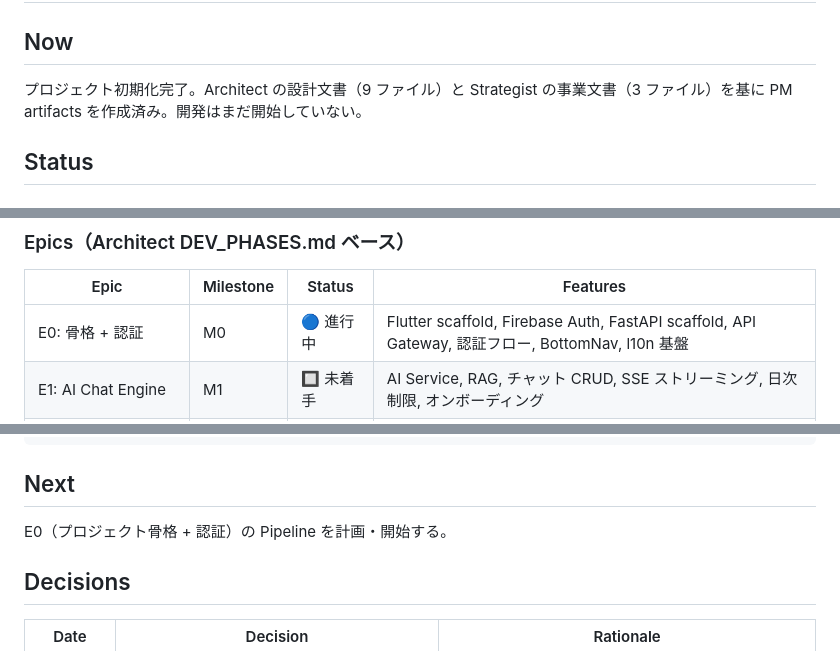
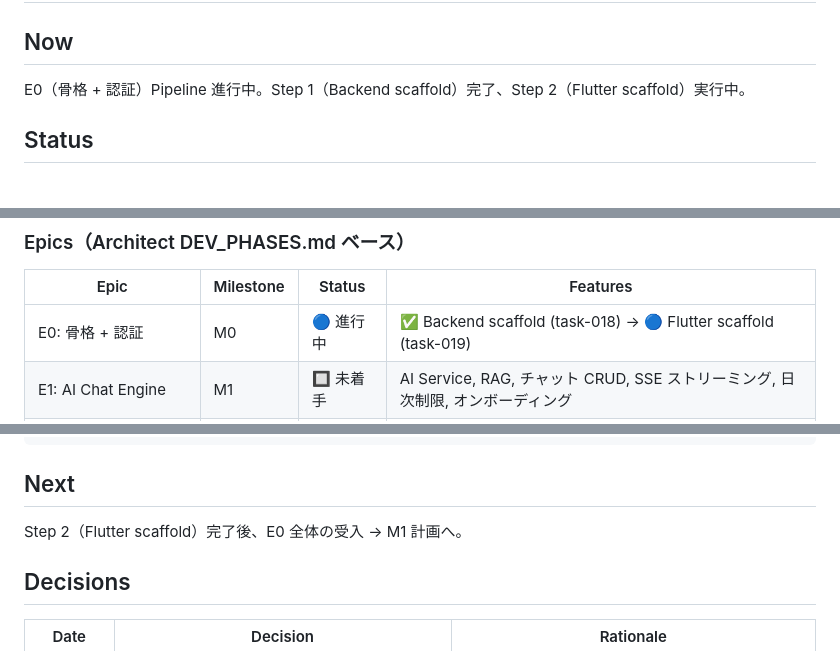
Before and after one commit to cjttca-cd/gaijin-life-navi, a Markdown page: artifacts/project/PROJECT_MEMORY.md, 3 parts joined by grey strips. GitHub-like rendering.

Commit message:
docs(scaffold): add Flutter scaffold handoff + update PROJECT_MEMORY [task-019]

````diff
--- a/artifacts/project/PROJECT_MEMORY.md
+++ b/artifacts/project/PROJECT_MEMORY.md
@@ -1,7 +1,7 @@
 # PROJECT_MEMORY — gaijin-life-navi
 
 ## Now
-プロジェクト初期化完了。Architect の設計文書（9 ファイル）と Strategist の事業文書（3 ファイル）を基に PM artifacts を作成済み。開発はまだ開始していない。
+E0（骨格 + 認証）Pipeline 進行中。Step 1（Backend scaffold）完了、Step 2（Flutter scaffold）実行中。
 
 ## Status
 
@@ -37,7 +37,7 @@
 ### Epics（Architect DEV_PHASES.md ベース）
 | Epic | Milestone | Status | Features |
 |------|-----------|--------|----------|
-| E0: 骨格 + 認証 | M0 | 🔵 進行中 | Flutter scaffold, Firebase Auth, FastAPI scaffold, API Gateway, 認証フロー, BottomNav, l10n 基盤 |
+| E0: 骨格 + 認証 | M0 | 🔵 進行中 | ✅ Backend scaffold (task-018) → 🔵 Flutter scaffold (task-019) |
 | E1: AI Chat Engine | M1 | 🔲 未着手 | AI Service, RAG, チャット CRUD, SSE ストリーミング, 日次制限, オンボーディング |
 | E2: Banking Navigator | M2 | 🔲 未着手 | 銀行一覧, レコメンド, 口座開設ガイド |
 | E3: Visa Navigator | M2 | 🔲 未着手 | 手続き一覧, 詳細ガイド |
@@ -56,7 +56,7 @@ M0 (骨格+認証) → M1 (AI Chat) → M2 (ナビゲーター群) → M3 (Commu
 ```
 
 ## Next
-E0（プロジェクト骨格 + 認証）の Pipeline を計画・開始する。
+Step 2（Flutter scaffold）完了後、E0 全体の受入 → M1 計画へ。
 
 ## Decisions
 | Date | Decision | Rationale |
````
Also changed, not shown: other parts of artifacts/project/PROJECT_MEMORY.md (+2 -0 lines), 1 other file.
